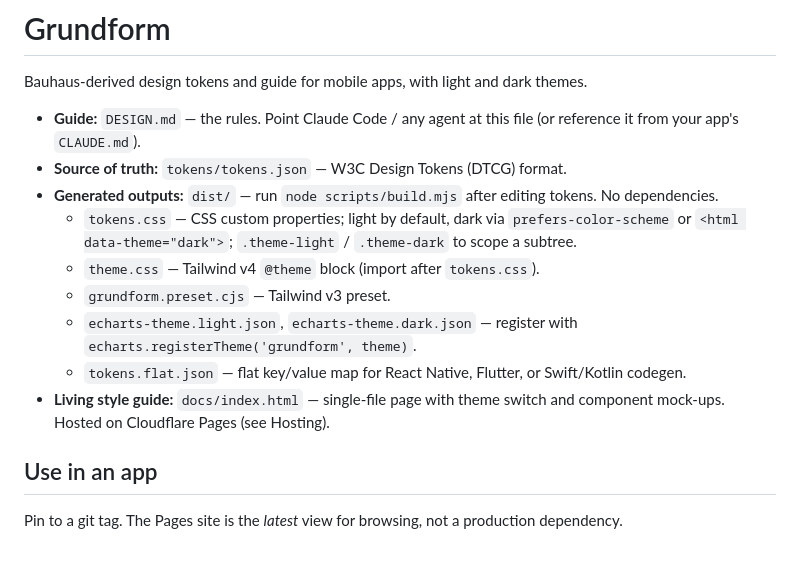
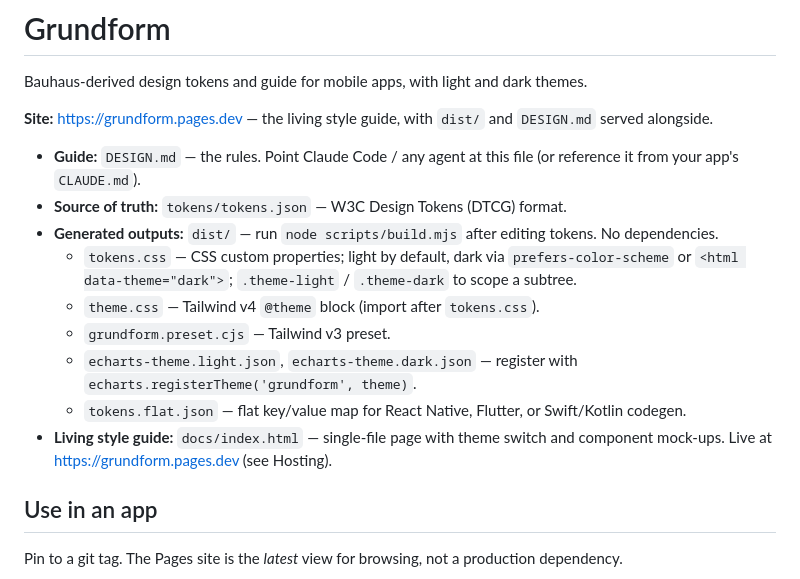
Before and after one commit to sven-laqua/grundform, a Markdown page: README.md, the part around the change. Drawn GitHub-style; blank space fills up the shorter version.

Commit message:
docs: link the live style guide at grundform.pages.dev
Co-Authored-By: Claude Fable 5.1 <noreply@anthropic.com>

```diff
--- a/README.md
+++ b/README.md
@@ -1,6 +1,8 @@
 # Grundform
 
 Bauhaus-derived design tokens and guide for mobile apps, with light and dark themes.
+
+**Site:** https://grundform.pages.dev — the living style guide, with `dist/` and `DESIGN.md` served alongside.
 
 - **Guide:** `DESIGN.md` — the rules. Point Claude Code / any agent at this file (or reference it from your app's `CLAUDE.md`).
 - **Source of truth:** `tokens/tokens.json` — W3C Design Tokens (DTCG) format.
@@ -10,7 +12,7 @@ Bauhaus-derived design tokens and guide for mobile apps, with light and dark the
   - `grundform.preset.cjs` — Tailwind v3 preset.
   - `echarts-theme.light.json`, `echarts-theme.dark.json` — register with `echarts.registerTheme('grundform', theme)`.
   - `tokens.flat.json` — flat key/value map for React Native, Flutter, or Swift/Kotlin codegen.
-- **Living style guide:** `docs/index.html` — single-file page with theme switch and component mock-ups. Hosted on Cloudflare Pages (see Hosting).
+- **Living style guide:** `docs/index.html` — single-file page with theme switch and component mock-ups. Live at https://grundform.pages.dev (see Hosting).
 
 ## Use in an app
 
```
Also changed, not shown: DESIGN.md (+1 -1 lines).
